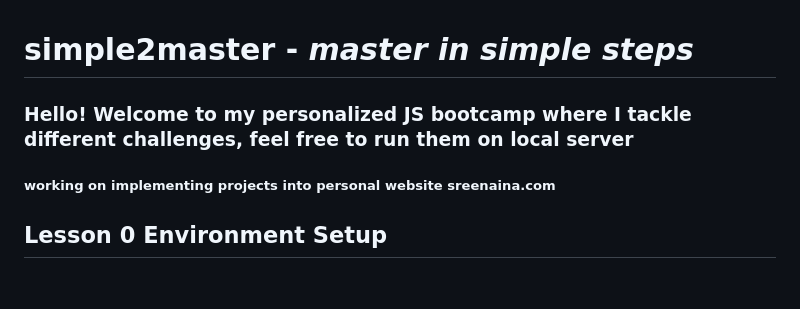
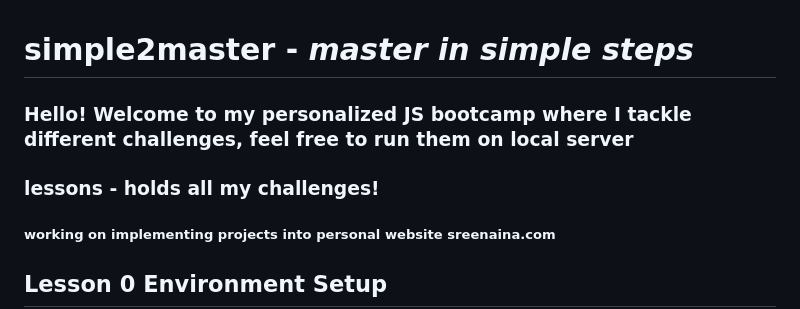
Before and after one commit to Nainicorn/learn-javascript, a Markdown page: readme.md, the part around the change. GitHub-like rendering; blank space fills up the shorter version.

```diff
--- a/readme.md
+++ b/readme.md
@@ -1,5 +1,6 @@
 # **simple2master** - _master in simple steps_
 ### Hello! Welcome to my personalized JS bootcamp where I tackle different challenges, feel free to run them on local server
+### lessons - holds all my challenges!
 ##### working on implementing projects into personal website sreenaina.com
 
 ## Lesson 0 Environment Setup
```
